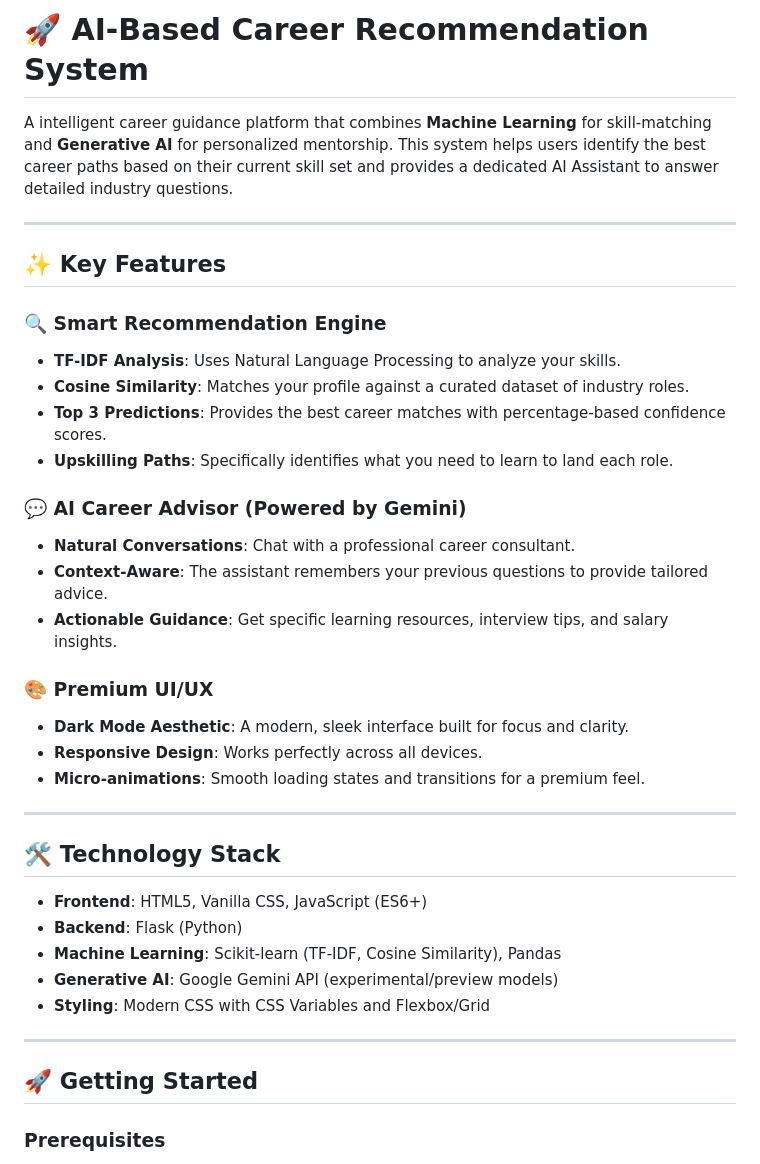
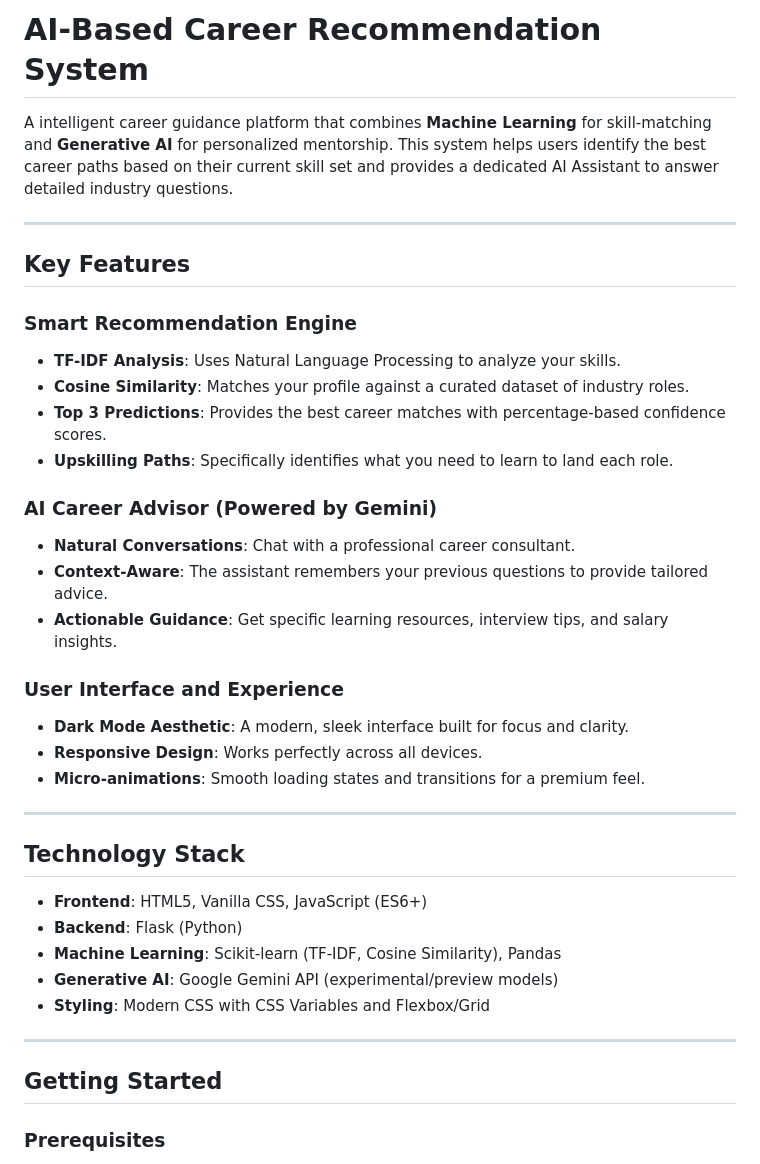
Before and after one commit to Ambika1704/NextCareerStep, a Markdown page: README.md, the part around one of its changes. Rendered like a GitHub page.

Commit message:
Updated README and improvements

```diff
--- a/README.md
+++ b/README.md
@@ -1,30 +1,30 @@
-# 🚀 AI-Based Career Recommendation System
+# AI-Based Career Recommendation System
 
 A intelligent career guidance platform that combines **Machine Learning** for skill-matching and **Generative AI** for personalized mentorship. This system helps users identify the best career paths based on their current skill set and provides a dedicated AI Assistant to answer detailed industry questions.
 
 ---
 
-## ✨ Key Features
+## Key Features
 
-### 🔍 Smart Recommendation Engine
+### Smart Recommendation Engine
 - **TF-IDF Analysis**: Uses Natural Language Processing to analyze your skills.
 - **Cosine Similarity**: Matches your profile against a curated dataset of industry roles.
 - **Top 3 Predictions**: Provides the best career matches with percentage-based confidence scores.
 - **Upskilling Paths**: Specifically identifies what you need to learn to land each role.
 
-### 💬 AI Career Advisor (Powered by Gemini)
+### AI Career Advisor (Powered by Gemini)
 - **Natural Conversations**: Chat with a professional career consultant.
 - **Context-Aware**: The assistant remembers your previous questions to provide tailored advice.
 - **Actionable Guidance**: Get specific learning resources, interview tips, and salary insights.
 
-### 🎨 Premium UI/UX
+### User Interface and Experience
 - **Dark Mode Aesthetic**: A modern, sleek interface built for focus and clarity.
 - **Responsive Design**: Works perfectly across all devices.
 - **Micro-animations**: Smooth loading states and transitions for a premium feel.
 
 ---
 
-## 🛠️ Technology Stack
+## Technology Stack
 
 - **Frontend**: HTML5, Vanilla CSS, JavaScript (ES6+)
 - **Backend**: Flask (Python)
@@ -34,7 +34,7 @@ A intelligent career guidance platform that combines **Machine Learning** for sk
 
 ---
 
-## 🚀 Getting Started
+## Getting Started
 
 ### Prerequisites
 - Python 3.8+
```
Also changed, not shown: other parts of README.md (+3 -3 lines).
